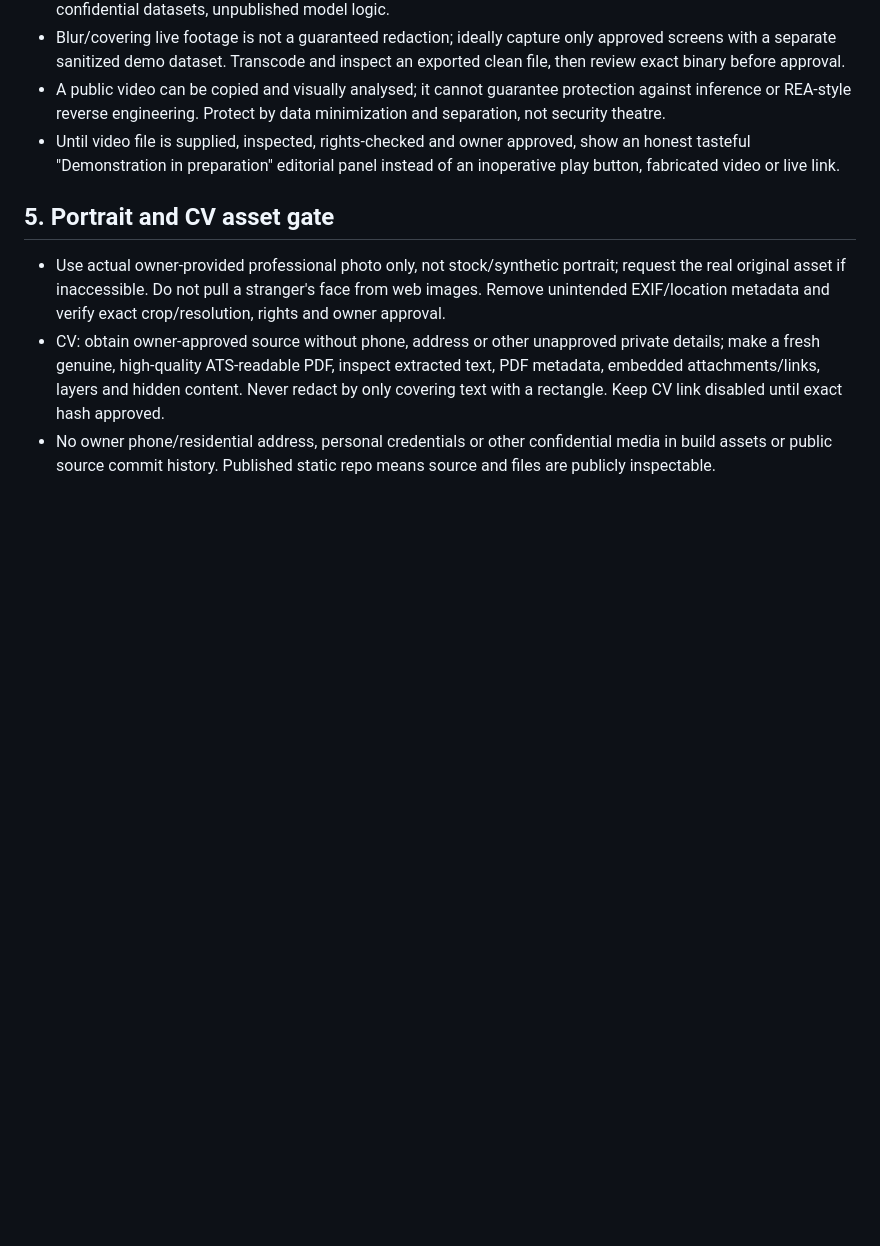
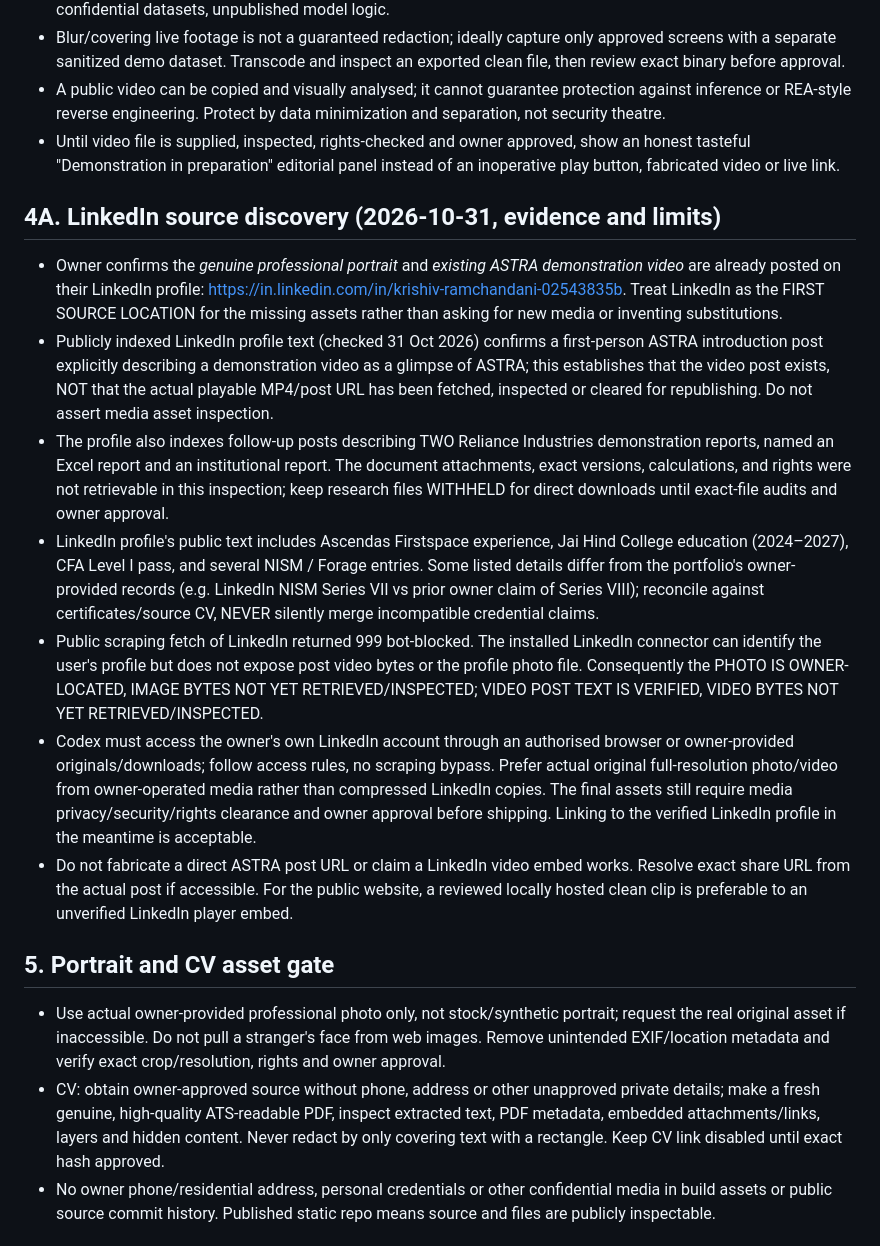
Before and after one commit to 1011K/1011K.github.io, a Markdown page: docs/PORTFOLIO_V2_CODEX_BRIEF.md, the part around the change. Drawn GitHub-style; blank space fills up the shorter version.

Commit message:
docs: locate ASTRA video and portrait on LinkedIn; record media verification limits

```diff
--- a/docs/PORTFOLIO_V2_CODEX_BRIEF.md
+++ b/docs/PORTFOLIO_V2_CODEX_BRIEF.md
@@ -70,6 +70,15 @@ Use existing tested logic where correct, not unverified formula rewrites. Every
 - A public video can be copied and visually analysed; it cannot guarantee protection against inference or REA-style reverse engineering. Protect by data minimization and separation, not security theatre.
 - Until video file is supplied, inspected, rights-checked and owner approved, show an honest tasteful "Demonstration in preparation" editorial panel instead of an inoperative play button, fabricated video or live link.
 
+## 4A. LinkedIn source discovery (2026-10-31, evidence and limits)
+- Owner confirms the *genuine professional portrait* and *existing ASTRA demonstration video* are already posted on their LinkedIn profile: https://in.linkedin.com/in/krishiv-ramchandani-02543835b. Treat LinkedIn as the FIRST SOURCE LOCATION for the missing assets rather than asking for new media or inventing substitutions.
+- Publicly indexed LinkedIn profile text (checked 31 Oct 2026) confirms a first-person ASTRA introduction post explicitly describing a demonstration video as a glimpse of ASTRA; this establishes that the video post exists, NOT that the actual playable MP4/post URL has been fetched, inspected or cleared for republishing. Do not assert media asset inspection.
+- The profile also indexes follow-up posts describing TWO Reliance Industries demonstration reports, named an Excel report and an institutional report. The document attachments, exact versions, calculations, and rights were not retrievable in this inspection; keep research files WITHHELD for direct downloads until exact-file audits and owner approval.
+- LinkedIn profile's public text includes Ascendas Firstspace experience, Jai Hind College education (2024–2027), CFA Level I pass, and several NISM / Forage entries. Some listed details differ from the portfolio's owner-provided records (e.g. LinkedIn NISM Series VII vs prior owner claim of Series VIII); reconcile against certificates/source CV, NEVER silently merge incompatible credential claims.
+- Public scraping fetch of LinkedIn returned 999 bot-blocked. The installed LinkedIn connector can identify the user's profile but does not expose post video bytes or the profile photo file. Consequently the PHOTO IS OWNER-LOCATED, IMAGE BYTES NOT YET RETRIEVED/INSPECTED; VIDEO POST TEXT IS VERIFIED, VIDEO BYTES NOT YET RETRIEVED/INSPECTED.
+- Codex must access the owner's own LinkedIn account through an authorised browser or owner-provided originals/downloads; follow access rules, no scraping bypass. Prefer actual original full-resolution photo/video from owner-operated media rather than compressed LinkedIn copies. The final assets still require media privacy/security/rights clearance and owner approval before shipping. Linking to the verified LinkedIn profile in the meantime is acceptable.
+- Do not fabricate a direct ASTRA post URL or claim a LinkedIn video embed works. Resolve exact share URL from the actual post if accessible. For the public website, a reviewed locally hosted clean clip is preferable to an unverified LinkedIn player embed.
+
 ## 5. Portrait and CV asset gate
 - Use actual owner-provided professional photo only, not stock/synthetic portrait; request the real original asset if inaccessible. Do not pull a stranger's face from web images. Remove unintended EXIF/location metadata and verify exact crop/resolution, rights and owner approval.
 - CV: obtain owner-approved source without phone, address or other unapproved private details; make a fresh genuine, high-quality ATS-readable PDF, inspect extracted text, PDF metadata, embedded attachments/links, layers and hidden content. Never redact by only covering text with a rectangle. Keep CV link disabled until exact hash approved.
```
